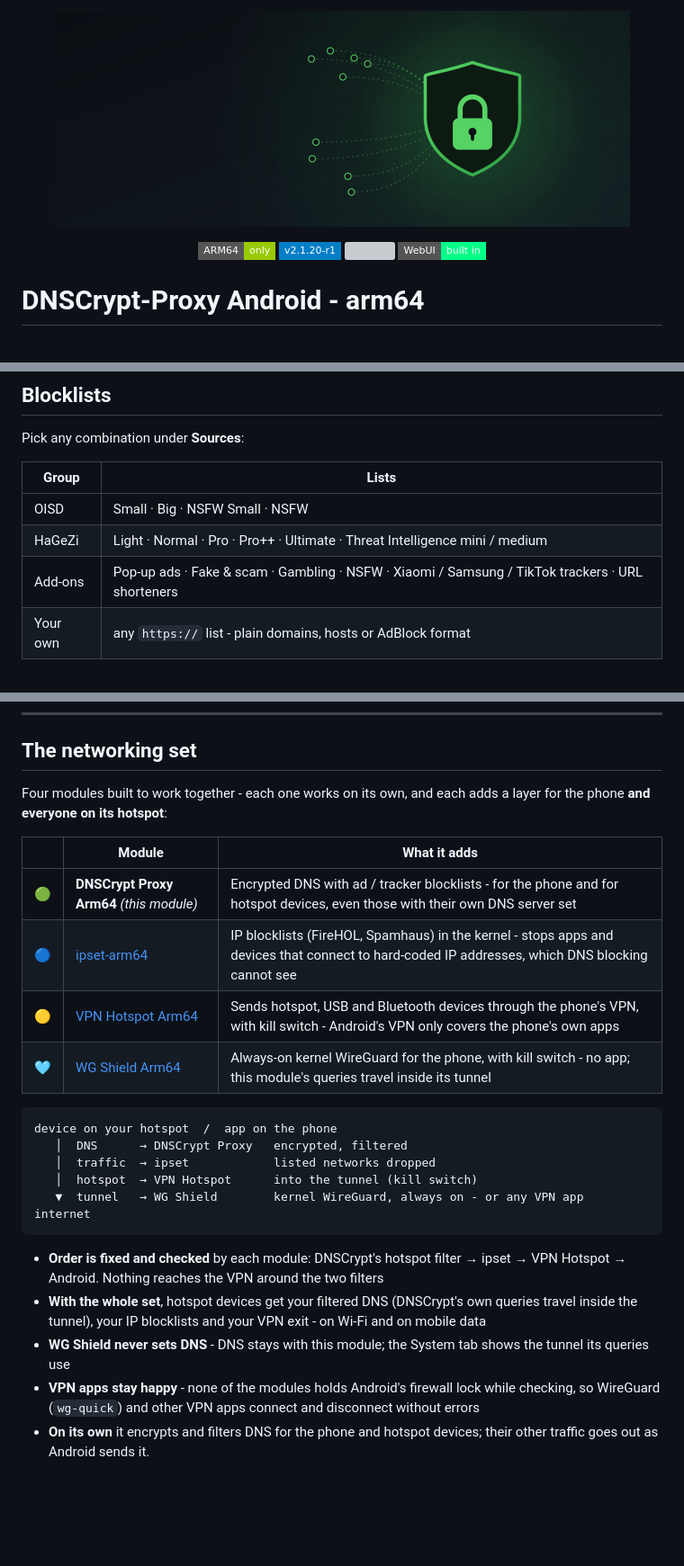
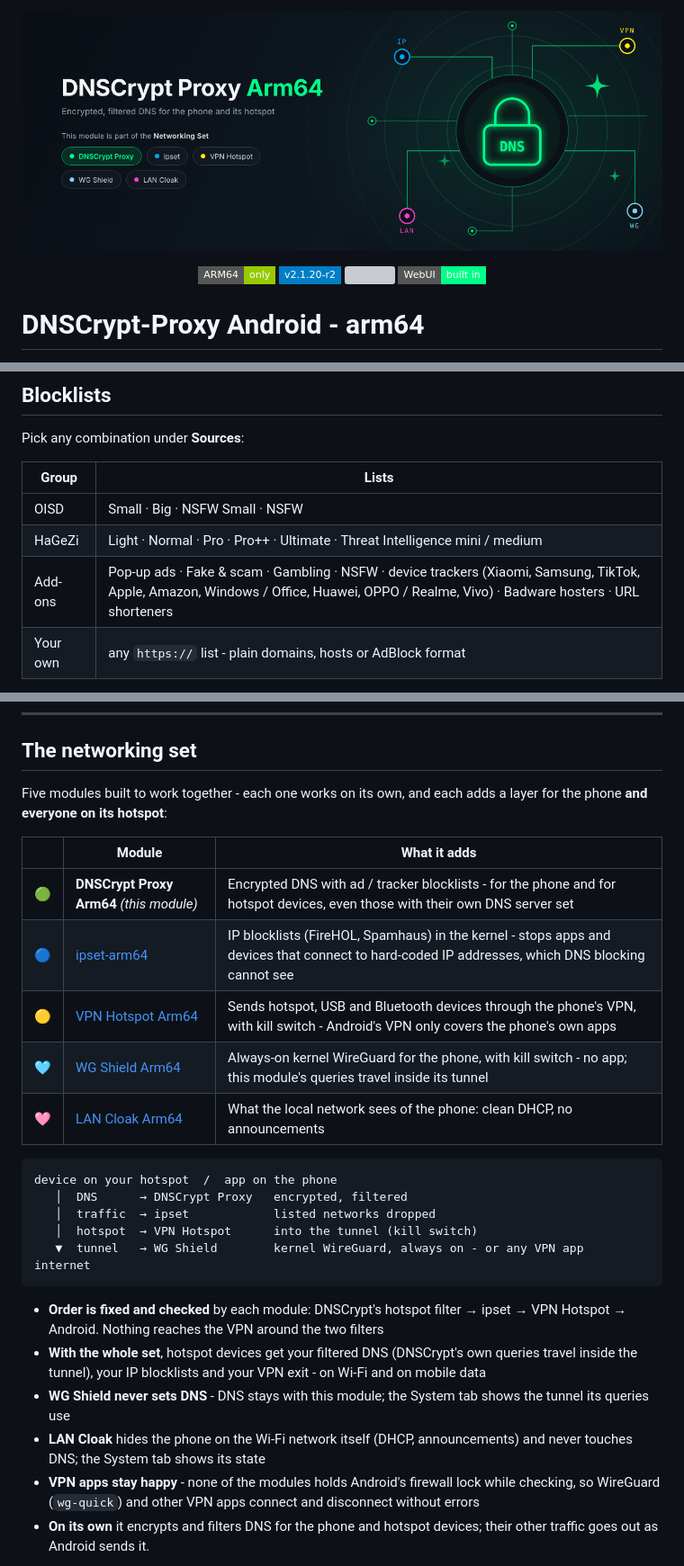
Before and after one commit to nikakvo/dnscrypt-proxy-android-arm64-only, a Markdown page: README.md, 3 parts joined by grey strips. Shown at 90% size. Rendered like a GitHub page; pictures changed too: readme-banner.png (added); badges without logos; blank space fills up the shorter version; grey boxes are pictures that could not be loaded.

````diff
--- a/README.md
+++ b/README.md
@@ -1,8 +1,8 @@
-<p align="center"><img src="dnscrypt-proxy.png" alt="DNSCrypt Proxy Arm64" width="640"></p>
+<p align="center"><img src="readme-banner.png" alt="DNSCrypt Proxy Arm64"></p>
 
 <p align="center">
   <img src="https://img.shields.io/badge/ARM64-only-green?style=flat-square" />
-  <img src="https://img.shields.io/badge/v2.1.20--r1-blue?style=flat-square" />
+  <img src="https://img.shields.io/badge/v2.1.20--r2-blue?style=flat-square" />
   <img src="https://img.shields.io/badge/SukiSU%20%2F%20KernelSU%20%2F%20Magisk-compatible-brightgreen?style=flat-square" />
   <img src="https://img.shields.io/badge/WebUI-built%20in-00ff88?style=flat-square" />
 </p>
@@ -89,7 +89,7 @@ Pick any combination under **Sources**:
 |---|---|
 | OISD | Small · Big · NSFW Small · NSFW |
 | HaGeZi | Light · Normal · Pro · Pro++ · Ultimate · Threat Intelligence mini / medium |
-| Add-ons | Pop-up ads · Fake & scam · Gambling · NSFW · Xiaomi / Samsung / TikTok trackers · URL shorteners |
+| Add-ons | Pop-up ads · Fake & scam · Gambling · NSFW · device trackers (Xiaomi, Samsung, TikTok, Apple, Amazon, Windows / Office, Huawei, OPPO / Realme, Vivo) · Badware hosters · URL shorteners |
 | Your own | any `https://` list - plain domains, hosts or AdBlock format |
 
 On **Update** the selected lists are downloaded and verified, merged, deduplicated, subdomains already covered by a blocked parent are dropped, `custom-blocked-names.txt` is added on top, and dnscrypt-proxy reloads with no downtime.
@@ -212,7 +212,7 @@ Encrypted DNS hides *what you look up*; your carrier still sees which IP address
 
 ## The networking set
 
-Four modules built to work together - each one works on its own, and each adds a layer for the phone **and everyone on its hotspot**:
+Five modules built to work together - each one works on its own, and each adds a layer for the phone **and everyone on its hotspot**:
 
 | | Module | What it adds |
 |---|---|---|
@@ -220,6 +220,7 @@ Four modules built to work together - each one works on its own, and each adds a
 | 🔵 | [ipset-arm64](https://github.com/nikakvo/ipset_arm64) | IP blocklists (FireHOL, Spamhaus) in the kernel - stops apps and devices that connect to hard-coded IP addresses, which DNS blocking cannot see |
 | 🟡 | [VPN Hotspot Arm64](https://github.com/nikakvo/vpn-hotspot-arm64) | Sends hotspot, USB and Bluetooth devices through the phone's VPN, with kill switch - Android's VPN only covers the phone's own apps |
 | 🩵 | [WG Shield Arm64](https://github.com/nikakvo/wg-shield-arm64) | Always-on kernel WireGuard for the phone, with kill switch - no app; this module's queries travel inside its tunnel |
+| 🩷 | [LAN Cloak Arm64](https://github.com/nikakvo/lan-cloak-arm64) | What the local network sees of the phone: clean DHCP, no announcements |
 
 ```
 device on your hotspot  /  app on the phone
@@ -233,6 +234,7 @@ internet
 - **Order is fixed and checked** by each module: DNSCrypt's hotspot filter → ipset → VPN Hotspot → Android. Nothing reaches the VPN around the two filters
 - **With the whole set**, hotspot devices get your filtered DNS (DNSCrypt's own queries travel inside the tunnel), your IP blocklists and your VPN exit - on Wi-Fi and on mobile data
 - **WG Shield never sets DNS** - DNS stays with this module; the System tab shows the tunnel its queries use
+- **LAN Cloak** hides the phone on the Wi-Fi network itself (DHCP, announcements) and never touches DNS; the System tab shows its state
 - **VPN apps stay happy** - none of the modules holds Android's firewall lock while checking, so WireGuard (`wg-quick`) and other VPN apps connect and disconnect without errors
 - **On its own** it encrypts and filters DNS for the phone and hotspot devices; their other traffic goes out as Android sends it.
 
````
Also changed, not shown: CHANGELOG.md (+15 -0 lines), 8 other files.
